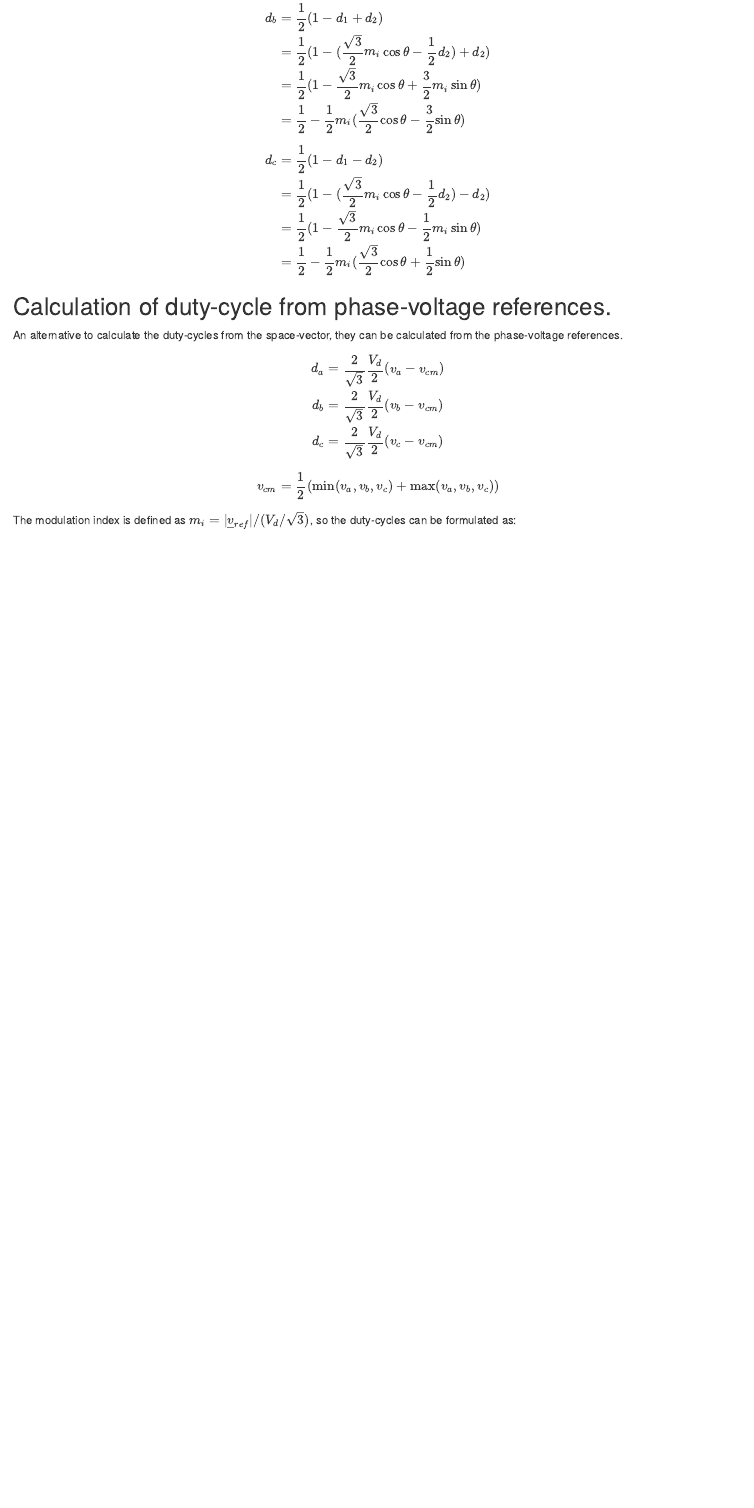
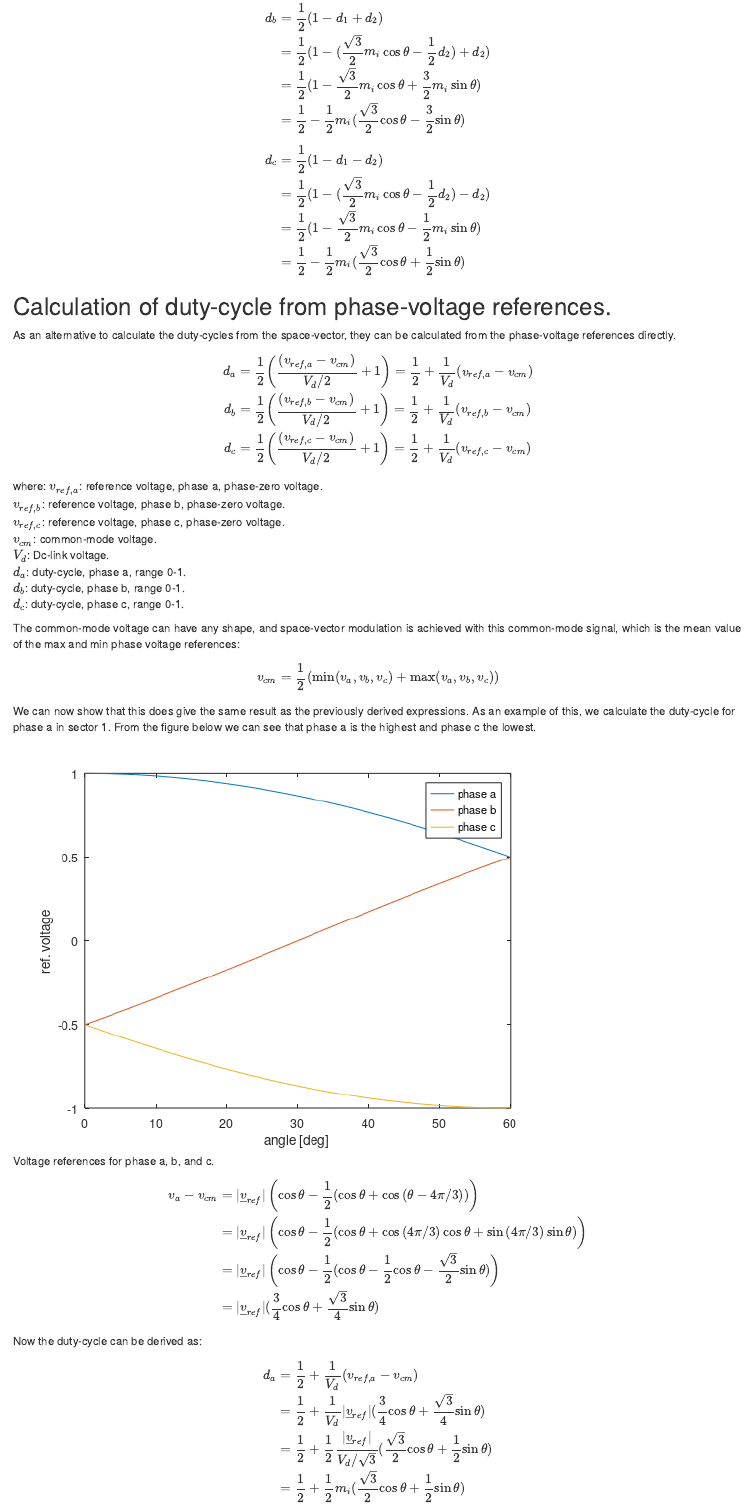
Before and after one commit to flemmingabrahamsen/electrical, an R Markdown document (bs4-book/modulation.Rmd): the page in a window 1100 px wide, from 7210 px down. Rendered offline with R 4.5, knitr and Pandoc, with nearby package versions; drawn as R Markdown's standard HTML page in place of the format the file asks for.

Commit message:
modulation

````diff
--- a/bs4-book/modulation.Rmd
+++ b/bs4-book/modulation.Rmd
@@ -198,17 +198,26 @@ $$
 
 ## Calculation of duty-cycle from phase-voltage references.
 
-An alternative to calculate the duty-cycles from the space-vector, they can be calculated from the phase-voltage references.
+As an alternative to calculate the duty-cycles from the space-vector, they can be calculated from the phase-voltage references directly.
 
 $$
 \begin{aligned}
-d_a  &  = \frac{2}{\sqrt{3}} \frac{V_d}{2} (v_a - v_{cm})\\
-d_b  &  = \frac{2}{\sqrt{3}} \frac{V_d}{2} (v_b - v_{cm})\\
-d_c  &  = \frac{2}{\sqrt{3}} \frac{V_d}{2} (v_c - v_{cm})\\
+d_a  & = \frac{1}{2} \left( \frac{(v_{ref,a} - v_{cm})}{V_d/2} +1 \right) = \frac{1}{2} +\frac{1}{V_d}  (v_{ref,a} - v_{cm}) \\
+d_b  & = \frac{1}{2} \left( \frac{(v_{ref,b} - v_{cm})}{V_d/2} +1 \right) = \frac{1}{2} +\frac{1}{V_d}  (v_{ref,b} - v_{cm}) \\
+d_c  & = \frac{1}{2} \left( \frac{(v_{ref,c} - v_{cm})}{V_d/2} +1 \right) = \frac{1}{2} +\frac{1}{V_d}  (v_{ref,c} - v_{cm}) \\
 \end{aligned}
 $$
+where:
+$v_{ref,a}$: reference voltage, phase a, phase-zero voltage.
+$v_{ref,b}$: reference voltage, phase b, phase-zero voltage.
+$v_{ref,c}$: reference voltage, phase c, phase-zero voltage.
+$v_{cm}$: common-mode voltage.
+$V_d$: Dc-link voltage.
+$d_a$: duty-cycle, phase a, range 0-1.
+$d_b$: duty-cycle, phase b, range 0-1.
+$d_c$: duty-cycle, phase c, range 0-1.
 
-
+The common-mode voltage can have any shape, and space-vector modulation is achieved with this common-mode signal, which is the mean value of the max and min phase voltage references:
 
 $$
 \begin{aligned}
@@ -216,6 +225,30 @@ v_{cm}  &  = \frac{1}{2}  ( \text{min}(v_a, v_b, v_c) + \text{max}(v_a, v_b, v_c
 \end{aligned}
 $$
 
+We can now show that this does give the same result as the previously derived expressions. As an example of this, we calculate the duty-cycle for phase a in sector 1. From the figure below we can see that phase a is the highest and phase c the lowest.
+
+```{r, echo=FALSE, out.width="75%", fig.cap="Voltage references for phase a, b, and c."}
+knitr::include_graphics("images/modulation/phase-ref-voltages-abc.png")
+```
 
 
-The modulation index is defined as $m_i=|\underline{v}_{ref}|/(V_d/\sqrt{3})$, so the duty-cycles can be formulated as:
+$$
+\begin{aligned}
+v_a-v_{cm}  & = |\underline{v}_{ref}| \left( \cos{\theta} - \frac{1}{2}(\cos{\theta}  + \cos{(\theta - 4\pi/3)})  \right)\\
+& = |\underline{v}_{ref}| \left( \cos{\theta} - \frac{1}{2}(\cos{\theta}  + \cos{(4\pi/3)}\cos{\theta}+\sin{( 4\pi/3)}\sin{\theta})  \right)\\
+& = |\underline{v}_{ref}| \left( \cos{\theta} - \frac{1}{2}(\cos{\theta}  - \frac{1}{2}\cos{\theta} - \frac{\sqrt{3}}{2}\sin{\theta})  \right)\\
+& = |\underline{v}_{ref}| ( \frac{3}{4} \cos{\theta}  + \frac{\sqrt{3}}{4}\sin{\theta}  )\\
+\end{aligned}
+$$
+
+Now the duty-cycle can be derived as:
+
+$$
+\begin{aligned}
+d_a  & = \frac{1}{2} +\frac{1}{V_d}  (v_{ref,a} - v_{cm}) \\
+  & = \frac{1}{2} +\frac{1}{V_d}  |\underline{v}_{ref}| ( \frac{3}{4} \cos{\theta}  + \frac{\sqrt{3}}{4}\sin{\theta}  ) \\
+  & = \frac{1}{2} + \frac{1}{2} \frac{|\underline{v}_{ref}|}{V_d/\sqrt{3}} ( \frac{\sqrt{3}}{2} \cos{\theta}  + \frac{1}{2}\sin{\theta}  ) \\
+& = \frac{1}{2} +  \frac{1}{2} m_i  ( \frac{\sqrt{3}}{2} \cos{\theta}  + \frac{1}{2}\sin{\theta}  ) \\
+\end{aligned}
+$$
+In the similar way, the expression can be derived for the other phases and other sectors.
````
Also changed, not shown: bs4-book/images/modulation/phase-ref-voltages-abc.png (added), 2 other files.
